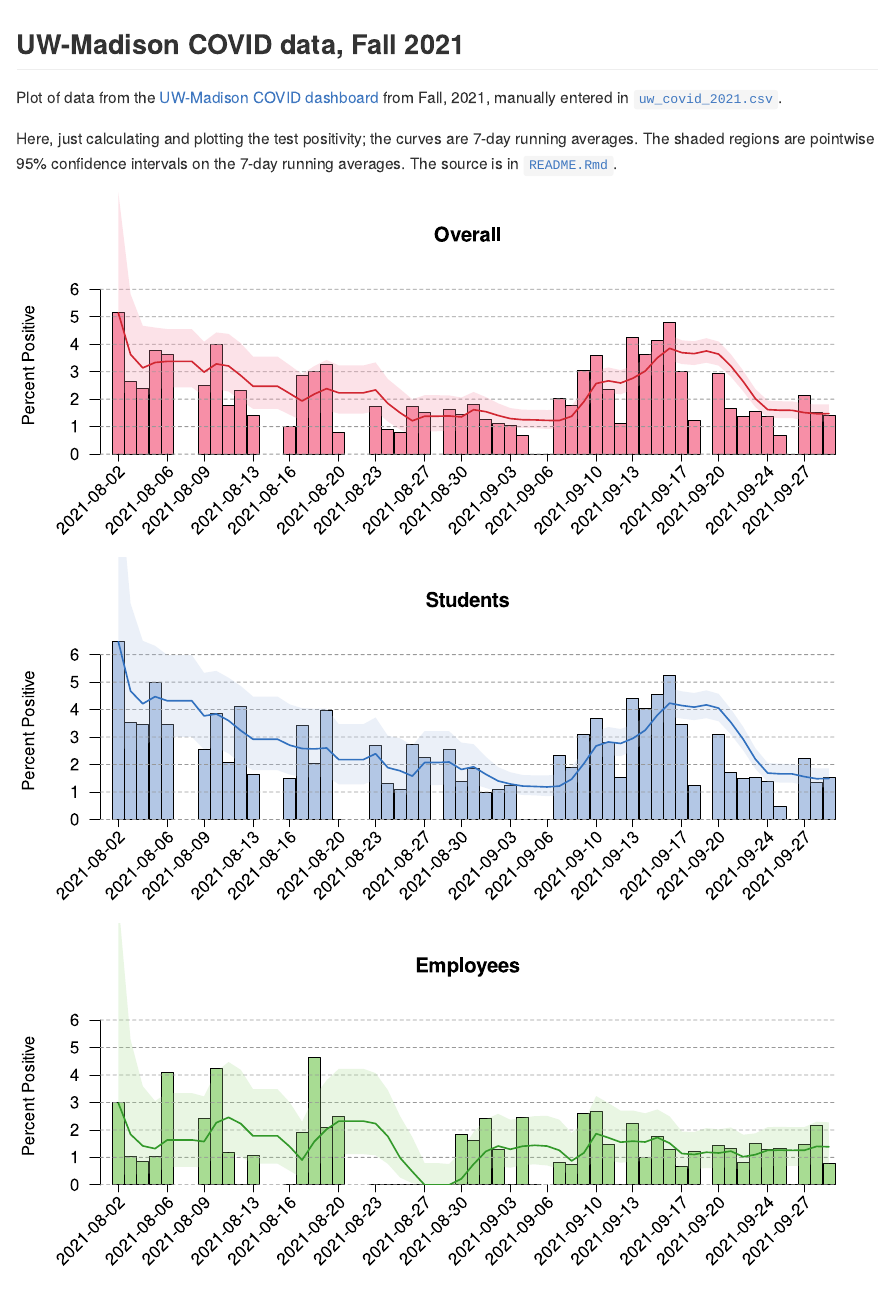
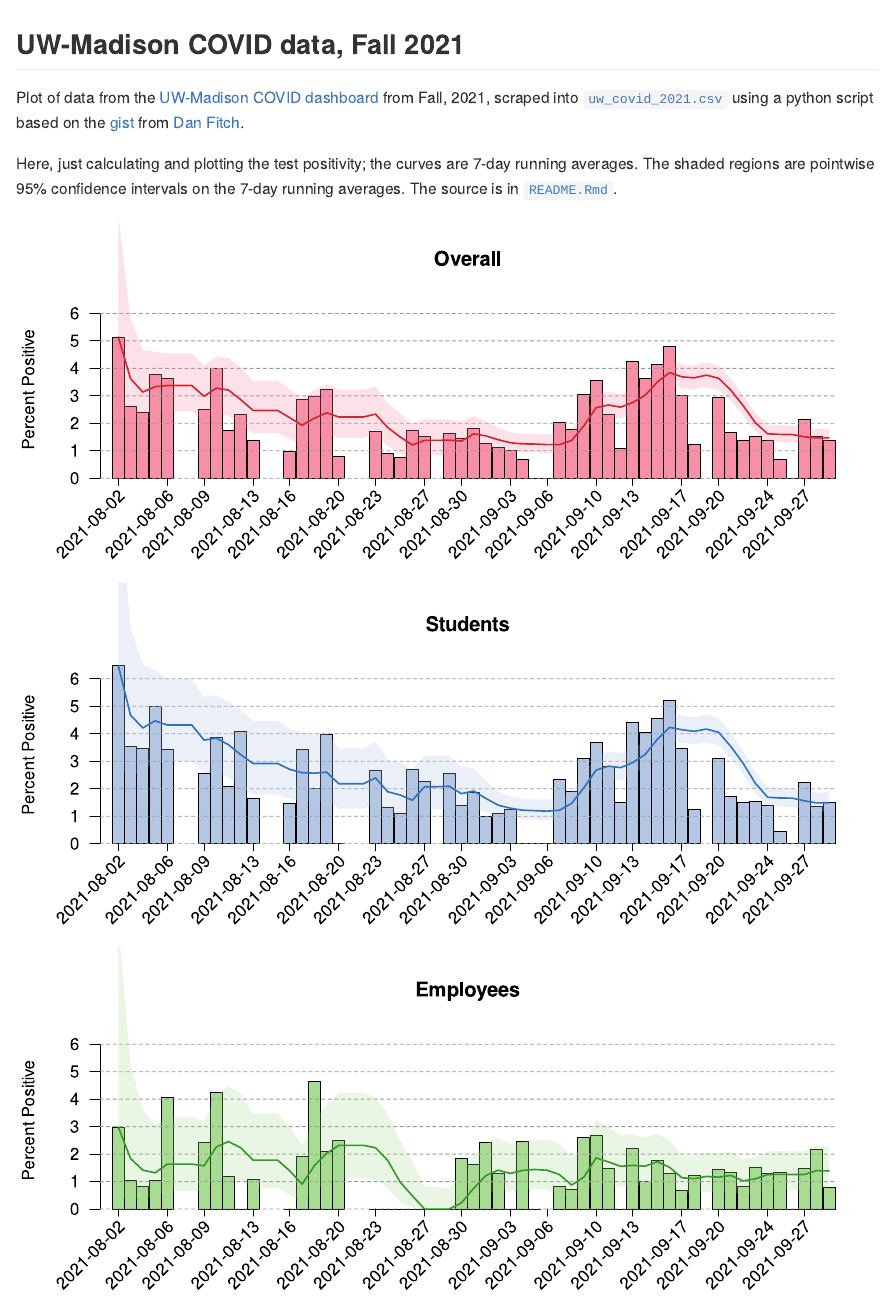
Before and after one commit to kbroman/UWCovid2021, an R Markdown document (README.Rmd): the page in a window 1100 px wide, from its top. The pictures show the output file README.md that the author committed with the source, drawn offline in the style of GitHub.

Commit message:
Point to Dan Fitch's gist

```diff
--- a/README.Rmd
+++ b/README.Rmd
@@ -2,7 +2,10 @@
 
 Plot of data from the [UW-Madison COVID
 dashboard](https://covidresponse.wisc.edu/dashboard/) from Fall, 2021,
-manually entered in [`uw_covid_2021.csv`](uw_covid_2021.csv).
+scraped into [`uw_covid_2021.csv`](uw_covid_2021.csv) using a python
+script based on the
+[gist](https://gist.github.com/dgfitch/b6ca1cc61b4795e698cefdf672a90f23)
+from [Dan Fitch](https://github.com/dgfitch).
 
 Here, just calculating and plotting the test positivity;
 the curves are 7-day running averages.
```
Also changed, not shown: README.md.
